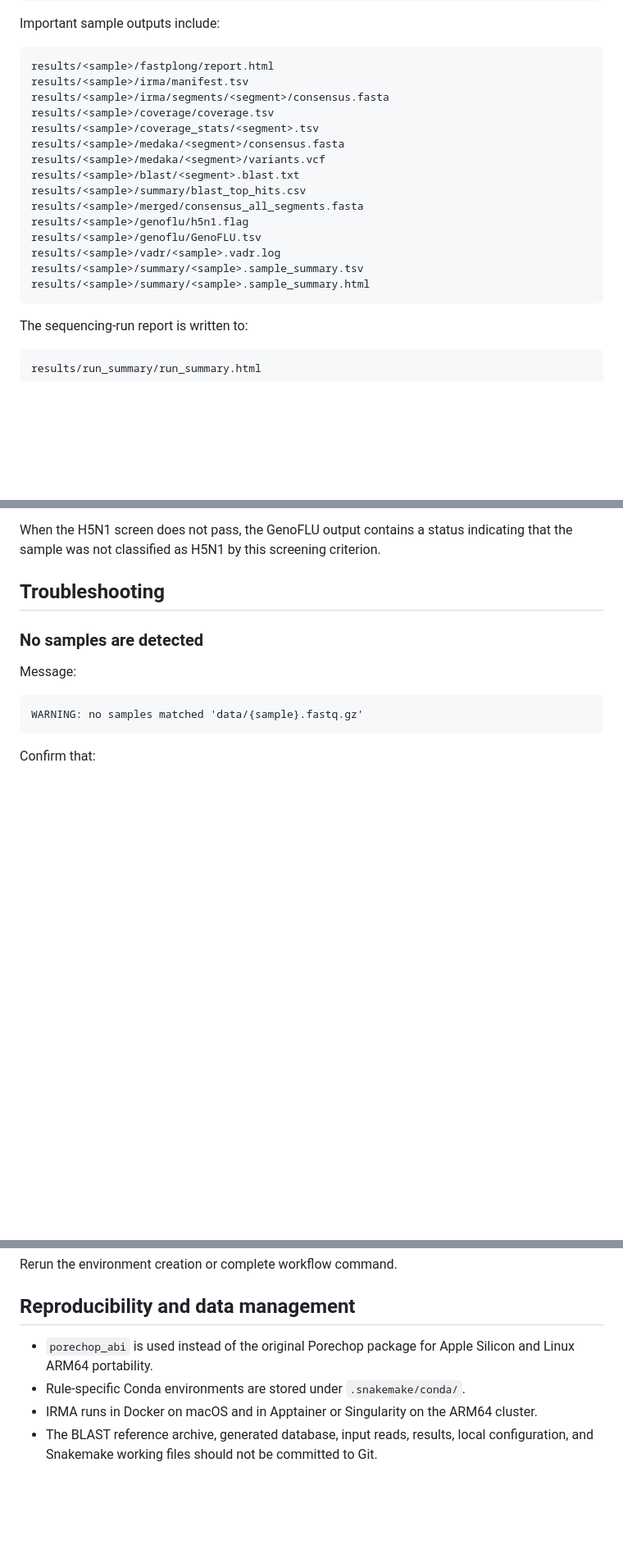
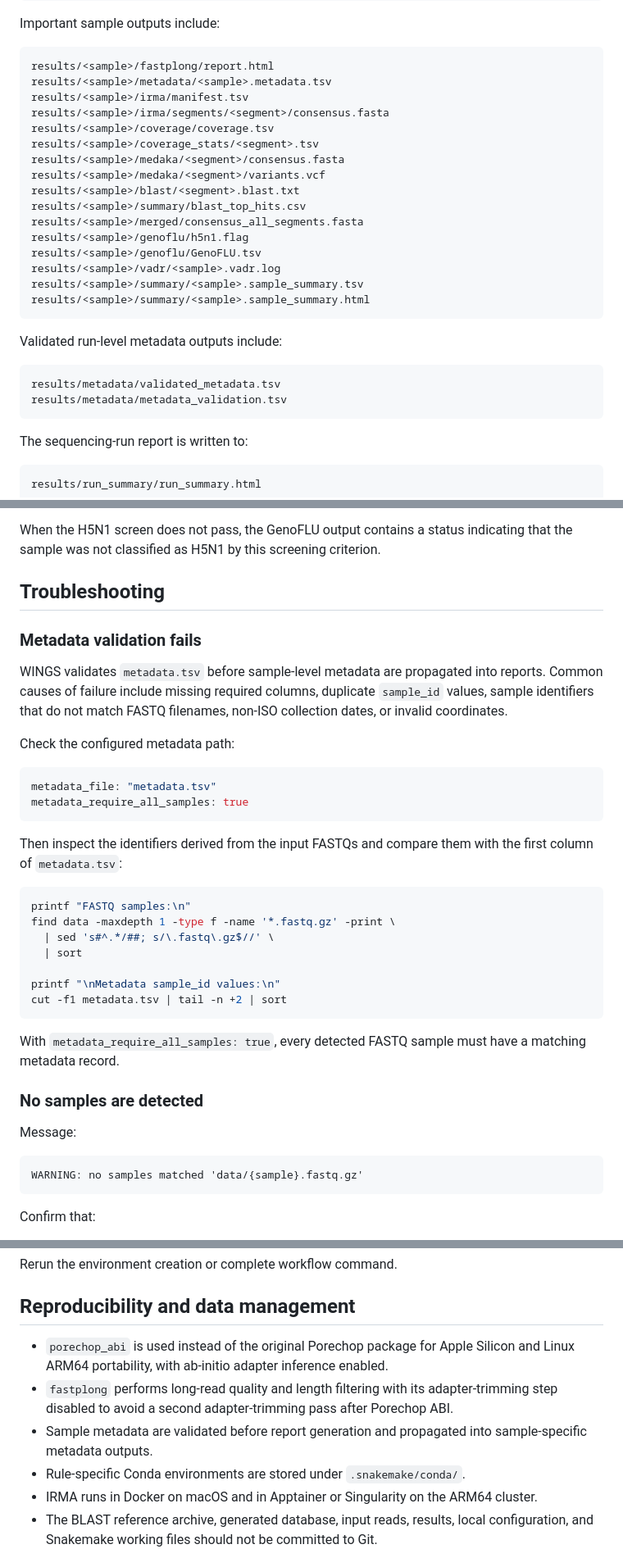
Before and after one commit to ZooPhy/avian-influenza-nanopore, a Markdown page: README.md, 3 parts joined by grey strips. Shown at 82% size. Drawn GitHub-style; blank space fills up the shorter version.

````diff
--- a/README.md
+++ b/README.md
@@ -558,6 +610,7 @@ Important sample outputs include:
 
 ```text
 results/<sample>/fastplong/report.html
+results/<sample>/metadata/<sample>.metadata.tsv
 results/<sample>/irma/manifest.tsv
 results/<sample>/irma/segments/<segment>/consensus.fasta
 results/<sample>/coverage/coverage.tsv
@@ -572,6 +625,13 @@ results/<sample>/genoflu/GenoFLU.tsv
 results/<sample>/vadr/<sample>.vadr.log
 results/<sample>/summary/<sample>.sample_summary.tsv
 results/<sample>/summary/<sample>.sample_summary.html
+```
+
+Validated run-level metadata outputs include:
+
+```text
+results/metadata/validated_metadata.tsv
+results/metadata/metadata_validation.tsv
 ```
 
 The sequencing-run report is written to:
@@ -712,6 +772,31 @@ A `PASS` result should be interpreted as an analytical screening flag rather tha
 When the H5N1 screen does not pass, the GenoFLU output contains a status indicating that the sample was not classified as H5N1 by this screening criterion.
 
 ## Troubleshooting
+
+### Metadata validation fails
+
+WINGS validates `metadata.tsv` before sample-level metadata are propagated into reports. Common causes of failure include missing required columns, duplicate `sample_id` values, sample identifiers that do not match FASTQ filenames, non-ISO collection dates, or invalid coordinates.
+
+Check the configured metadata path:
+
+```yaml
+metadata_file: "metadata.tsv"
+metadata_require_all_samples: true
+```
+
+Then inspect the identifiers derived from the input FASTQs and compare them with the first column of `metadata.tsv`:
+
+```bash
+printf "FASTQ samples:\n"
+find data -maxdepth 1 -type f -name '*.fastq.gz' -print \
+  | sed 's#^.*/##; s/\.fastq\.gz$//' \
+  | sort
+
+printf "\nMetadata sample_id values:\n"
+cut -f1 metadata.tsv | tail -n +2 | sort
+```
+
+With `metadata_require_all_samples: true`, every detected FASTQ sample must have a matching metadata record.
 
 ### No samples are detected
 
@@ -852,7 +937,9 @@ Rerun the environment creation or complete workflow command.
 
 ## Reproducibility and data management
 
-- `porechop_abi` is used instead of the original Porechop package for Apple Silicon and Linux ARM64 portability.
+- `porechop_abi` is used instead of the original Porechop package for Apple Silicon and Linux ARM64 portability, with ab-initio adapter inference enabled.
+- `fastplong` performs long-read quality and length filtering with its adapter-trimming step disabled to avoid a second adapter-trimming pass after Porechop ABI.
+- Sample metadata are validated before report generation and propagated into sample-specific metadata outputs.
 - Rule-specific Conda environments are stored under `.snakemake/conda/`.
 - IRMA runs in Docker on macOS and in Apptainer or Singularity on the ARM64 cluster.
 - The BLAST reference archive, generated database, input reads, results, local configuration, and Snakemake working files should not be committed to Git.
````
Also changed, not shown: other parts of README.md (+63 -3 lines).
